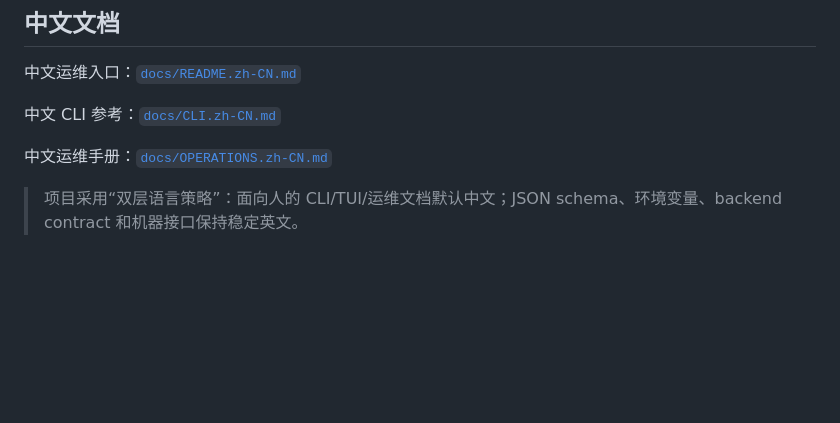
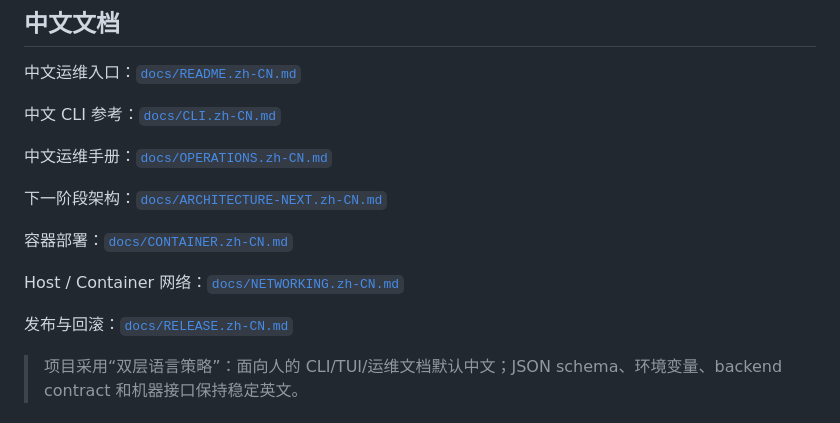
Before and after one commit to pwl1987/proxy-agent, a Markdown page: README.md, the part around the change. GitHub-like rendering; blank space fills up the shorter version.

Commit message:
docs: expose next architecture direction in README

```diff
--- a/README.md
+++ b/README.md
@@ -9,6 +9,14 @@ Linux 统一 Proxy Control Plane：统一管理代理后端、适配器、分流
 中文 CLI 参考：[`docs/CLI.zh-CN.md`](docs/CLI.zh-CN.md)
 
 中文运维手册：[`docs/OPERATIONS.zh-CN.md`](docs/OPERATIONS.zh-CN.md)
+
+下一阶段架构：[`docs/ARCHITECTURE-NEXT.zh-CN.md`](docs/ARCHITECTURE-NEXT.zh-CN.md)
+
+容器部署：[`docs/CONTAINER.zh-CN.md`](docs/CONTAINER.zh-CN.md)
+
+Host / Container 网络：[`docs/NETWORKING.zh-CN.md`](docs/NETWORKING.zh-CN.md)
+
+发布与回滚：[`docs/RELEASE.zh-CN.md`](docs/RELEASE.zh-CN.md)
 
 > 项目采用“双层语言策略”：面向人的 CLI/TUI/运维文档默认中文；JSON schema、环境变量、backend contract 和机器接口保持稳定英文。
 
```
